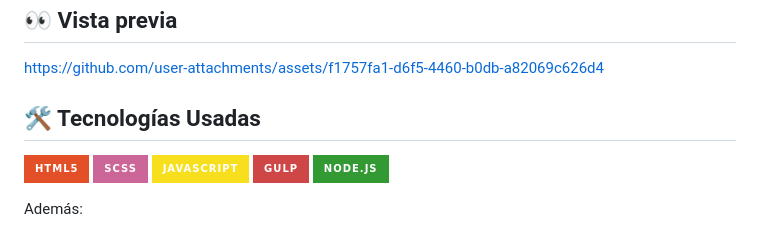
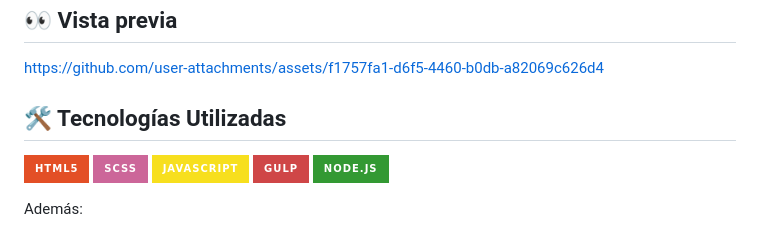
Before and after one commit to andresmdevco/music-festival, a Markdown page: README.md, the part around the change. Drawn GitHub-style; badges without logos.

Commit message:
Fix typo in technologies section heading

```diff
--- a/README.md
+++ b/README.md
@@ -11,7 +11,7 @@ Página web responsiva para un festival de música electrónica (Techno & EDM),
 ## 👀 Vista previa
 https://github.com/user-attachments/assets/f1757fa1-d6f5-4460-b0db-a82069c626d4
 
-## 🛠️ Tecnologías Usadas
+## 🛠️ Tecnologías Utilizadas
 
 ![HTML5](https://img.shields.io/badge/HTML5-E34F26?style=for-the-badge&logo=html5&logoColor=white)
 ![SCSS](https://img.shields.io/badge/SCSS-CC6699?style=for-the-badge&logo=sass&logoColor=white)
```
